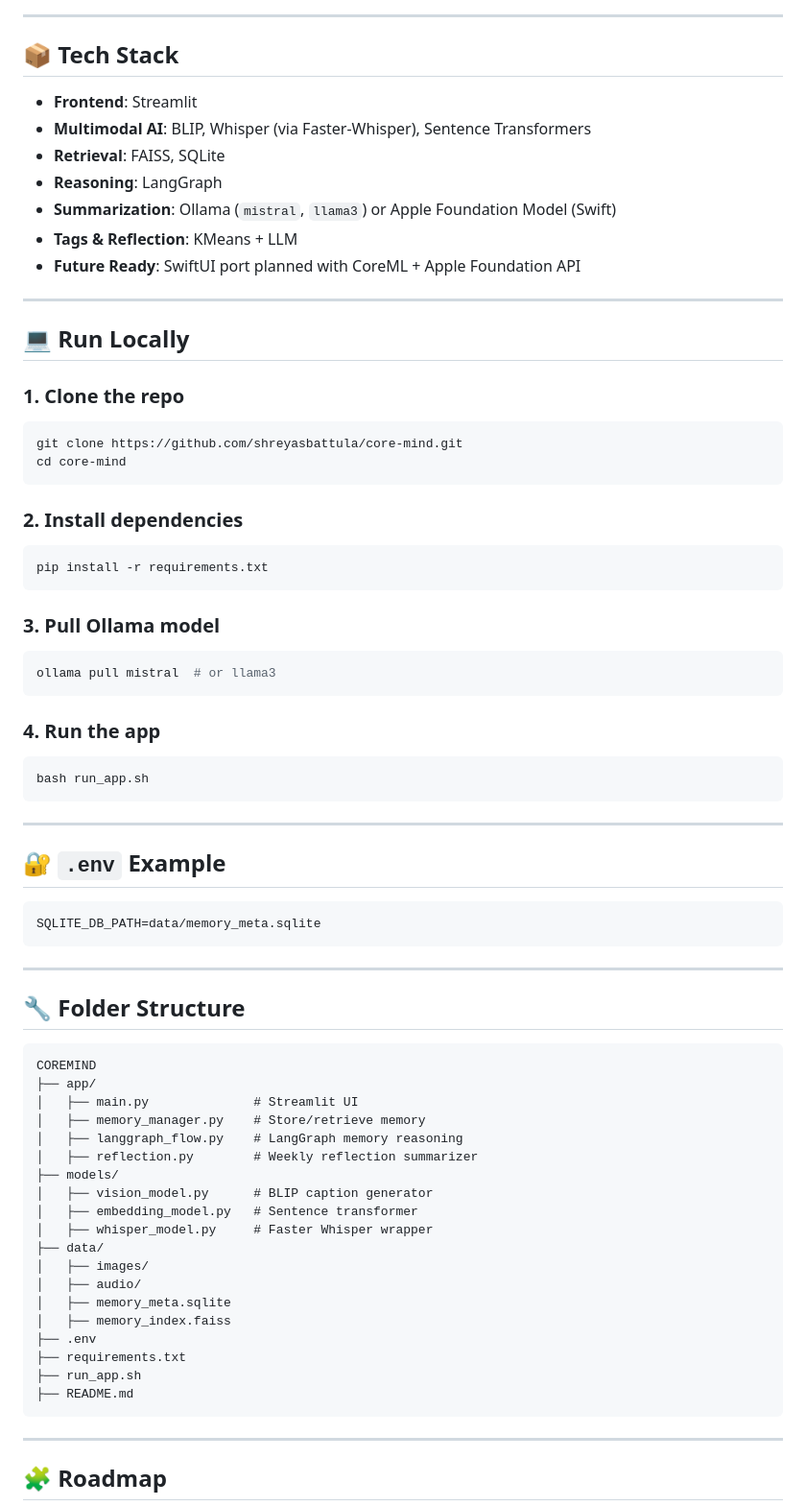
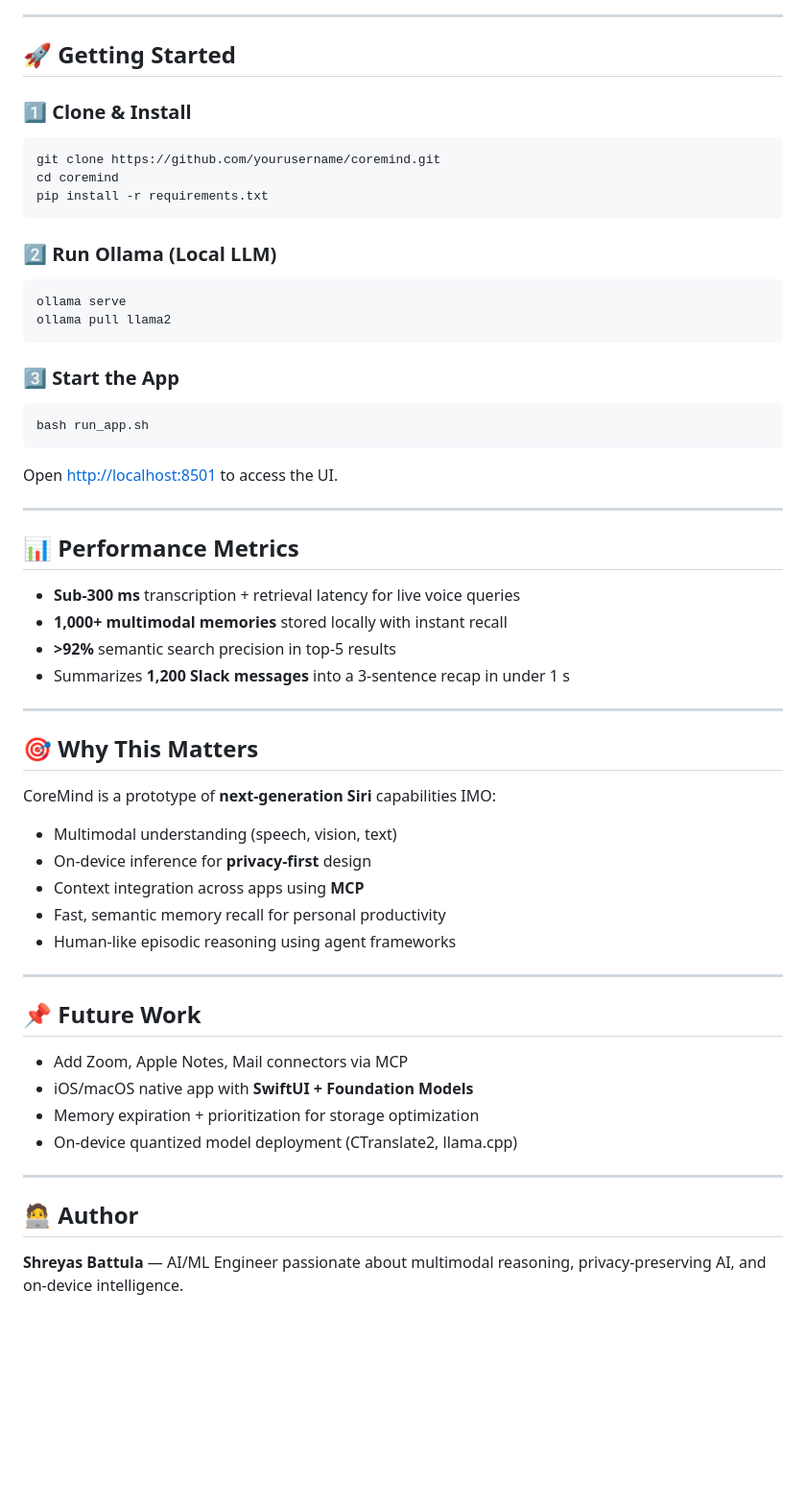
Before and after one commit to ShreyasB02/CoreMind-Multimodal-Privacy-First-AI-Assisant, a Markdown page: README.md, the part around the change printed below. Shown: that part at 96% size. Rendered like a GitHub page; blank space fills up the shorter version.

````diff
--- a/README.md
+++ b/README.md
@@ -41,80 +76,57 @@ COREMIND
 
 ---
 
-## 📦 Tech Stack
+## 🚀 Getting Started
 
-* **Frontend**: Streamlit
-* **Multimodal AI**: BLIP, Whisper (via Faster-Whisper), Sentence Transformers
-* **Retrieval**: FAISS, SQLite
-* **Reasoning**: LangGraph
-* **Summarization**: Ollama (`mistral`, `llama3`) or Apple Foundation Model (Swift)
-* **Tags & Reflection**: KMeans + LLM
-* **Future Ready**: SwiftUI port planned with CoreML + Apple Foundation API
+### 1️⃣ Clone & Install
+```bash
+git clone https://github.com/yourusername/coremind.git
+cd coremind
+pip install -r requirements.txt
+```
+
+### 2️⃣ Run Ollama (Local LLM)
+```bash
+ollama serve
+ollama pull llama2
+```
+
+### 3️⃣ Start the App
+```bash
+bash run_app.sh
+```
+Open [http://localhost:8501](http://localhost:8501) to access the UI.
 
 ---
 
-## 💻 Run Locally
+## 📊 Performance Metrics
 
-### 1. Clone the repo
-
-```bash
-git clone https://github.com/shreyasbattula/core-mind.git
-cd core-mind
-```
-
-### 2. Install dependencies
-
-```bash
-pip install -r requirements.txt
-```
-
-### 3. Pull Ollama model
-
-```bash
-ollama pull mistral  # or llama3
-```
-
-### 4. Run the app
-
-```bash
-bash run_app.sh
-```
+- **Sub-300 ms** transcription + retrieval latency for live voice queries
+- **1,000+ multimodal memories** stored locally with instant recall
+- **>92%** semantic search precision in top-5 results
+- Summarizes **1,200 Slack messages** into a 3-sentence recap in under 1 s
 
 ---
 
-## 🔐 `.env` Example
+## 🎯 Why This Matters
 
-```env
-SQLITE_DB_PATH=data/memory_meta.sqlite
-```
+CoreMind is a prototype of **next-generation Siri** capabilities IMO:
+- Multimodal understanding (speech, vision, text)
+- On-device inference for **privacy-first** design
+- Context integration across apps using **MCP**
+- Fast, semantic memory recall for personal productivity
+- Human-like episodic reasoning using agent frameworks
 
 ---
 
-## 🔧 Folder Structure
-
-```
-COREMIND
-├── app/
-│   ├── main.py              # Streamlit UI
-│   ├── memory_manager.py    # Store/retrieve memory
-│   ├── langgraph_flow.py    # LangGraph memory reasoning
-│   ├── reflection.py        # Weekly reflection summarizer
-├── models/
-│   ├── vision_model.py      # BLIP caption generator
-│   ├── embedding_model.py   # Sentence transformer
-│   ├── whisper_model.py     # Faster Whisper wrapper
-├── data/
-│   ├── images/
-│   ├── audio/
-│   ├── memory_meta.sqlite
-│   ├── memory_index.faiss
-├── .env
-├── requirements.txt
-├── run_app.sh
-├── README.md
-```
+## 📌 Future Work
+- Add Zoom, Apple Notes, Mail connectors via MCP
+- iOS/macOS native app with **SwiftUI + Foundation Models**
+- Memory expiration + prioritization for storage optimization
+- On-device quantized model deployment (CTranslate2, llama.cpp)
 
 ---
 
-## 🧩 Roadmap
+## 🧑‍💻 Author
+**Shreyas Battula** — AI/ML Engineer passionate about multimodal reasoning, privacy-preserving AI, and on-device intelligence.
 
````
Also changed, not shown: other parts of README.md (+66 -61 lines).
